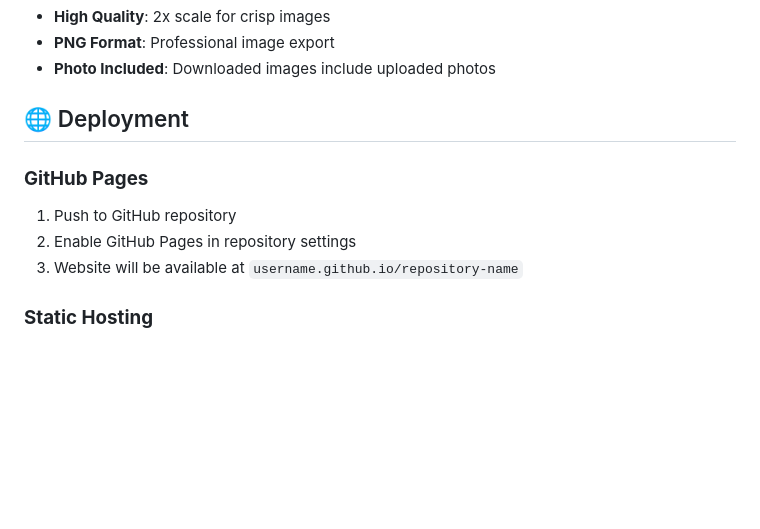
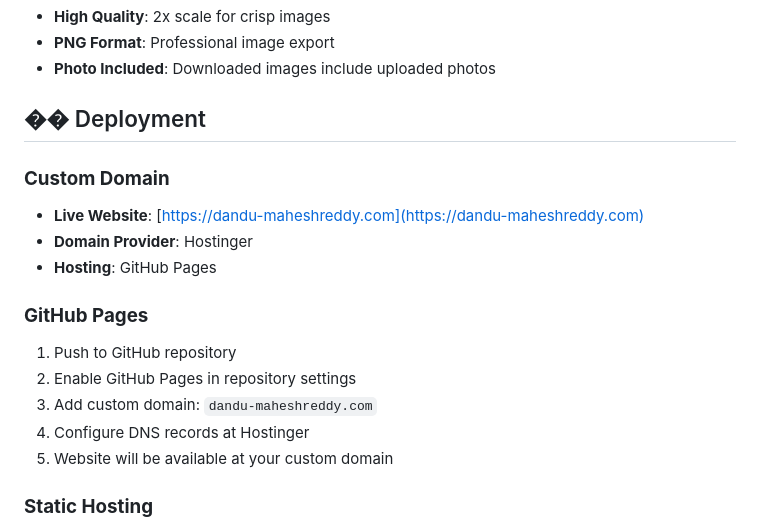
Before and after one commit to MaheshReddyDandu/dandu-manohar-reddy-memorial, a Markdown page: README.md, the part around the change. Rendered like a GitHub page; blank space fills up the shorter version.

Commit message:
Update README with custom domain information

```diff
--- a/README.md
+++ b/README.md
@@ -84,12 +84,19 @@ myfather/
 - **PNG Format**: Professional image export
 - **Photo Included**: Downloaded images include uploaded photos
 
-## 🌐 Deployment
+## �� Deployment
+
+### **Custom Domain**
+- **Live Website**: [https://dandu-maheshreddy.com](https://dandu-maheshreddy.com)
+- **Domain Provider**: Hostinger
+- **Hosting**: GitHub Pages
 
 ### **GitHub Pages**
 1. Push to GitHub repository
 2. Enable GitHub Pages in repository settings
-3. Website will be available at `username.github.io/repository-name`
+3. Add custom domain: `dandu-maheshreddy.com`
+4. Configure DNS records at Hostinger
+5. Website will be available at your custom domain
 
 ### **Static Hosting**
 - **Netlify**: Drag and drop deployment
```
